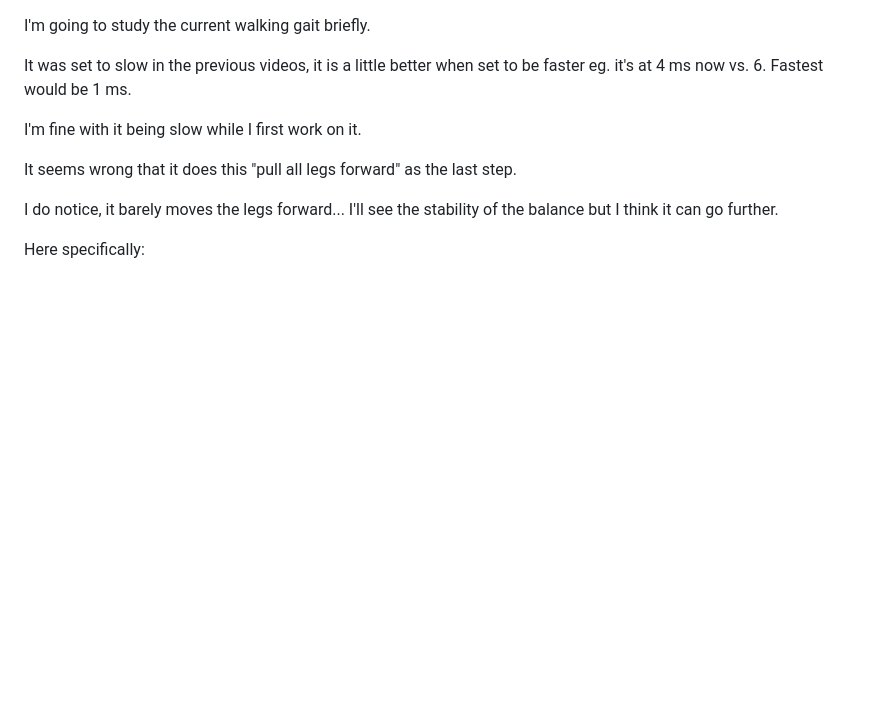
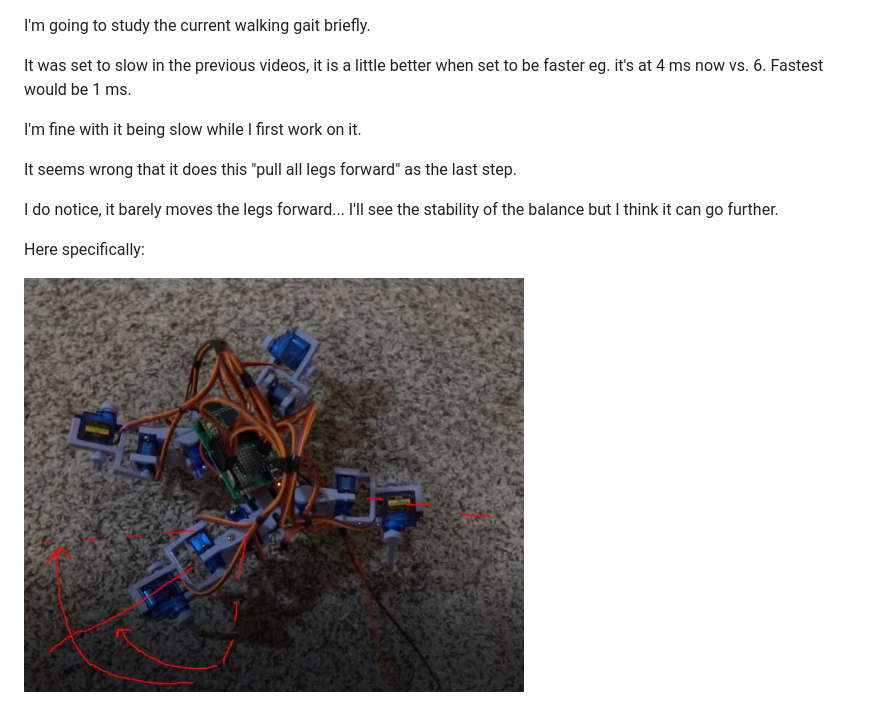
Before and after one commit to jdc-cunningham/twerk-lidar, a Markdown page: devlog/01-12-2022.md, the part around the change. Rendered like a GitHub page; pictures changed too: devlog/media/01-12-2022--100-percent-of-our-brains.JPG (added); blank space fills up the shorter version.

Commit message:
add image

```diff
--- a/devlog/01-12-2022.md
+++ b/devlog/01-12-2022.md
@@ -10,3 +10,5 @@ It seems wrong that it does this "pull all legs forward" as the last step.
 I do notice, it barely moves the legs forward... I'll see the stability of the balance but I think it can go further.
 
 Here specifically:
+
+<img src="./media/01-12-2022--100-percent-of-our-brains.JPG" width="500">
```
